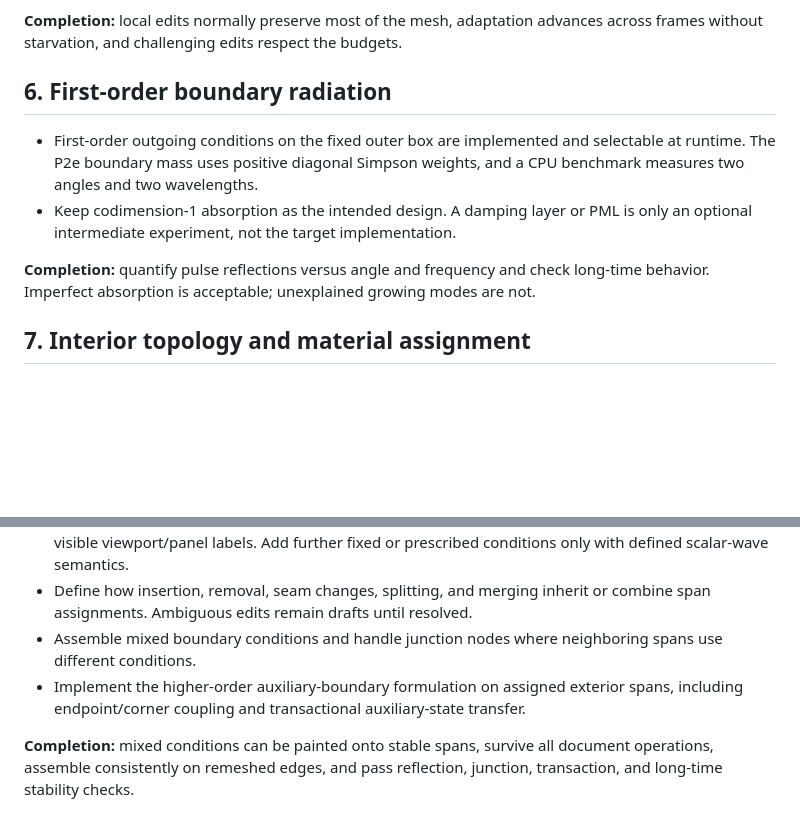
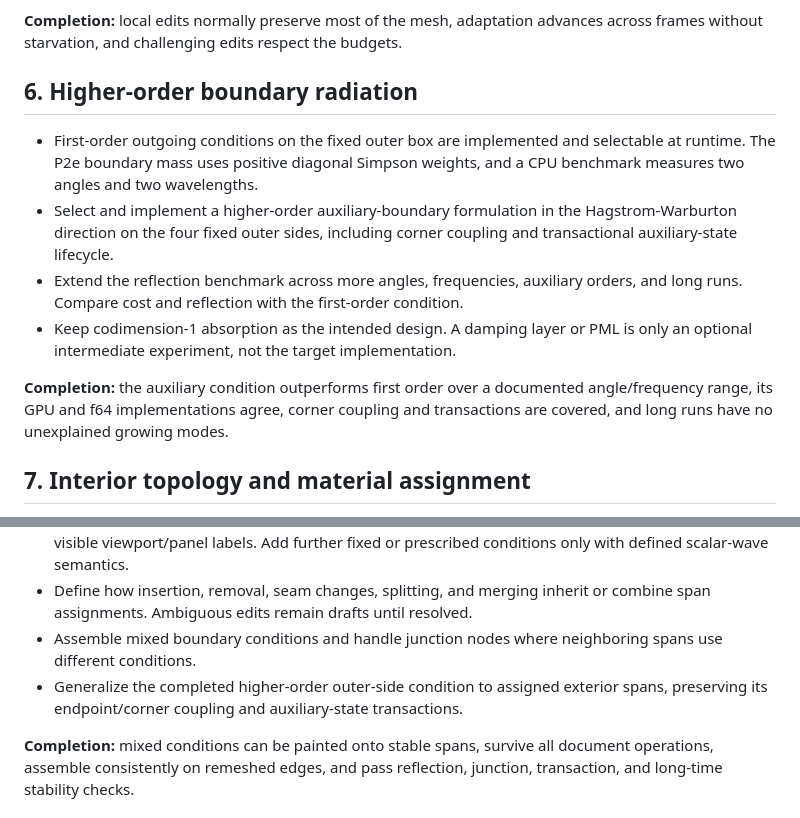
Before and after one commit to DmitriyNE/funfern, a Markdown page: docs/plan.md, 2 parts joined by grey strips. Rendered like a GitHub page; blank space fills up the shorter version.

Commit message:
Keep higher-order radiation next

```diff
--- a/docs/plan.md
+++ b/docs/plan.md
@@ -167,17 +167,22 @@ Persistent cooldown and broader adaptation remain pending.
 **Completion:** local edits normally preserve most of the mesh, adaptation advances
 across frames without starvation, and challenging edits respect the budgets.
 
-## 6. First-order boundary radiation
+## 6. Higher-order boundary radiation
 
 - First-order outgoing conditions on the fixed outer box are implemented and
   selectable at runtime. The P2e boundary mass uses positive diagonal Simpson
   weights, and a CPU benchmark measures two angles and two wavelengths.
+- Select and implement a higher-order auxiliary-boundary formulation in the
+  Hagstrom-Warburton direction on the four fixed outer sides, including corner
+  coupling and transactional auxiliary-state lifecycle.
+- Extend the reflection benchmark across more angles, frequencies, auxiliary
+  orders, and long runs. Compare cost and reflection with the first-order condition.
 - Keep codimension-1 absorption as the intended design. A damping layer or PML is
   only an optional intermediate experiment, not the target implementation.
 
-**Completion:** quantify pulse reflections versus angle and frequency and check
-long-time behavior. Imperfect absorption is acceptable; unexplained growing modes
-are not.
+**Completion:** the auxiliary condition outperforms first order over a documented
+angle/frequency range, its GPU and f64 implementations agree, corner coupling and
+transactions are covered, and long runs have no unexplained growing modes.
 
 ## 7. Interior topology and material assignment
 
@@ -215,9 +220,8 @@ remeshing.
   combine span assignments. Ambiguous edits remain drafts until resolved.
 - Assemble mixed boundary conditions and handle junction nodes where neighboring
   spans use different conditions.
-- Implement the higher-order auxiliary-boundary formulation on assigned exterior
-  spans, including endpoint/corner coupling and transactional auxiliary-state
-  transfer.
+- Generalize the completed higher-order outer-side condition to assigned exterior
+  spans, preserving its endpoint/corner coupling and auxiliary-state transactions.
 
 **Completion:** mixed conditions can be painted onto stable spans, survive all
 document operations, assemble consistently on remeshed edges, and pass reflection,
```
Also changed, not shown: docs/architecture.md (+6 -4 lines), docs/engineering-log.md (+8 -5 lines).
